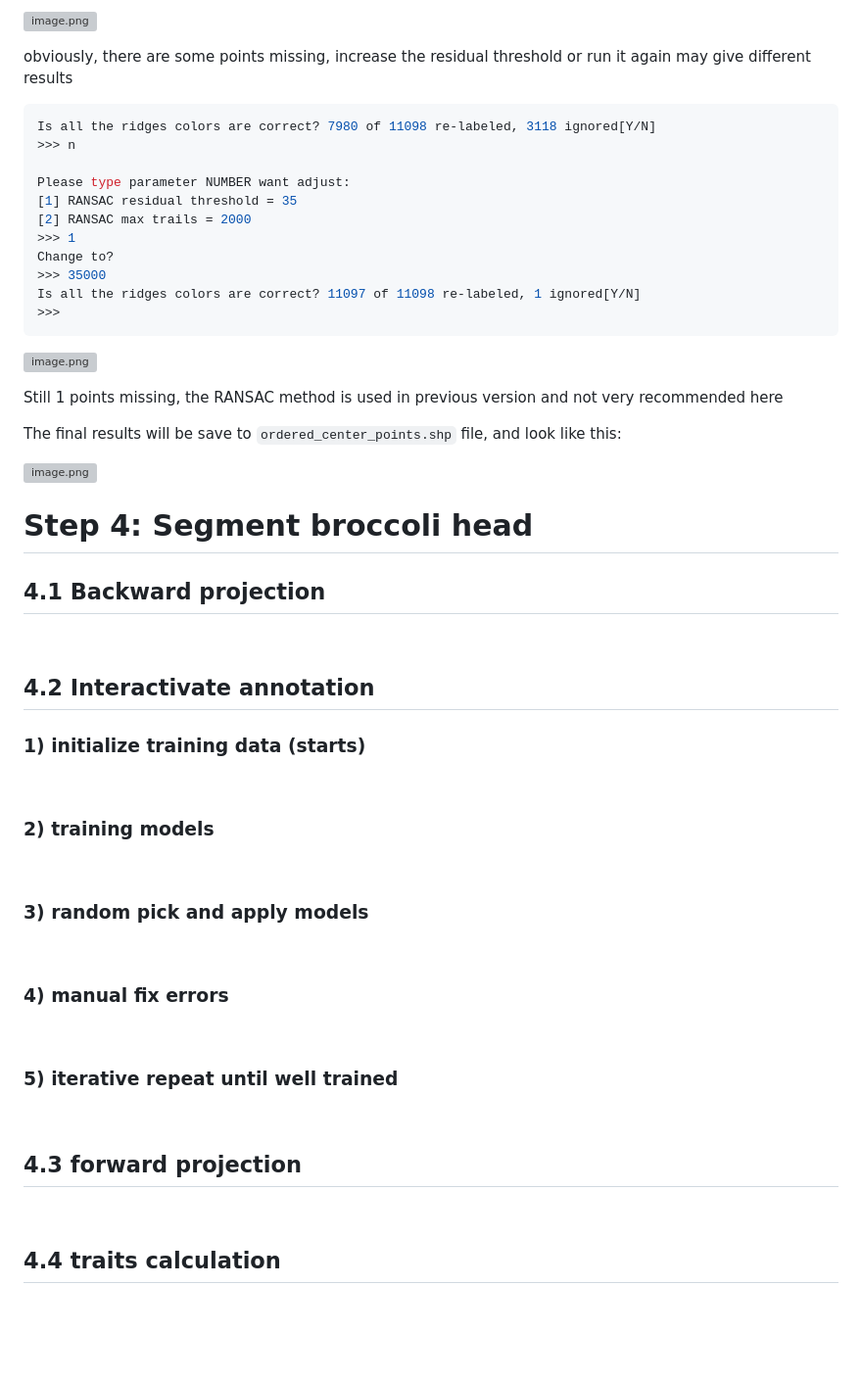
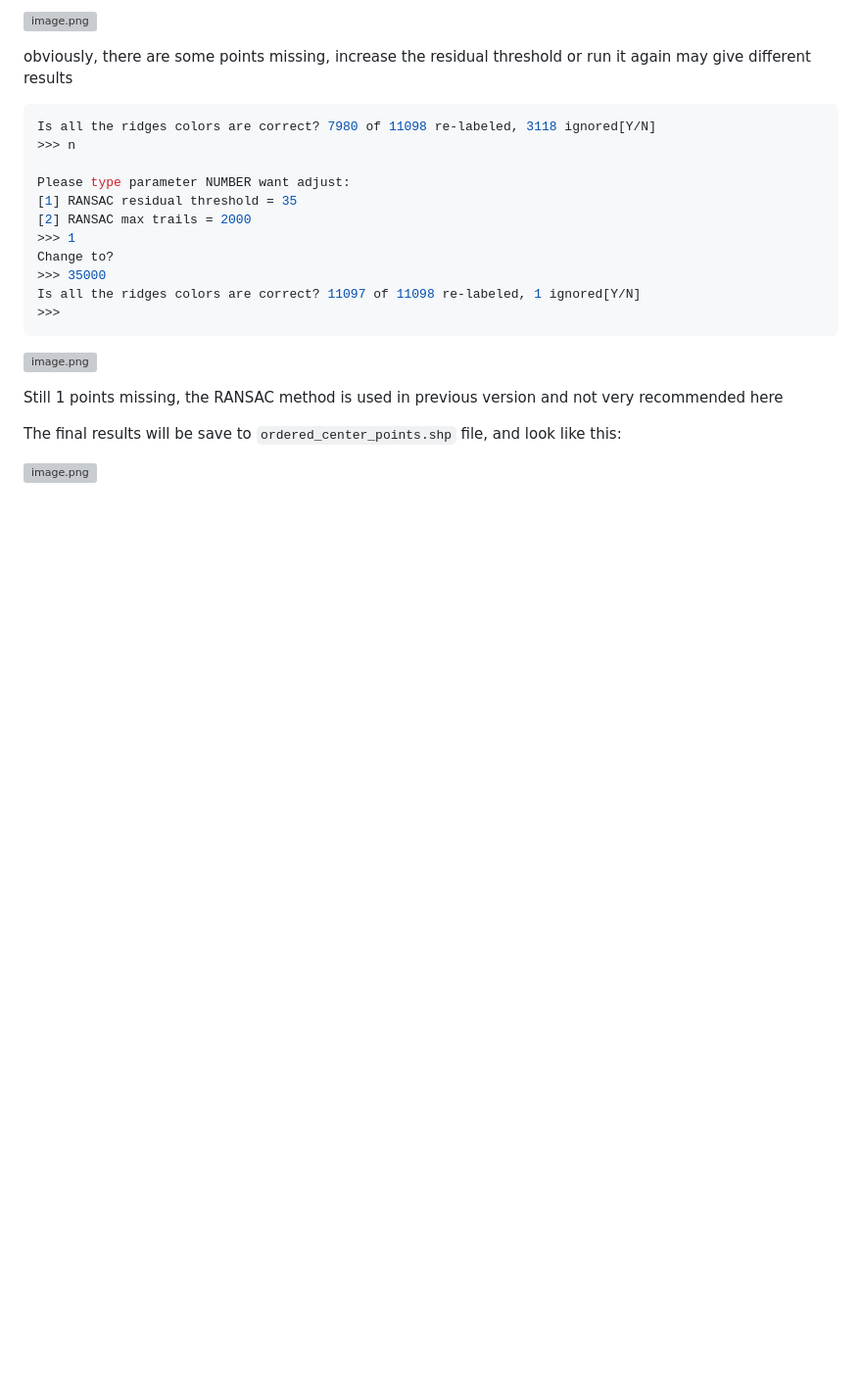
Before and after one commit to UTokyo-FieldPhenomics-Lab/UAVbroccoli, a Markdown page: 11_root_pos/readme.md, the part around the change. Shown at 98% size. GitHub-like rendering; blank space fills up the shorter version; grey boxes are pictures that could not be loaded.

```diff
--- a/11_root_pos/readme.md
+++ b/11_root_pos/readme.md
@@ -643,41 +643,3 @@ Still 1 points missing, the RANSAC method is used in previous version and not ve
 The final results will be save to `ordered_center_points.shp` file, and look like this:
 
 ![image.png](../assets/image-20220120224834-b82ti64.png)
-
-# Step 4: Segment broccoli head
-
-## 4.1 Backward projection
-
-‍
-
-## 4.2 Interactivate annotation
-
-### 1) initialize training data (starts)
-
-‍
-
-### 2) training models
-
-‍
-
-### 3) random pick and apply models
-
-‍
-
-### 4) manual fix errors
-
-‍
-
-### 5) iterative repeat until well trained
-
-‍
-
-## 4.3 forward projection
-
-‍
-
-## 4.4 traits calculation
-
-‍
-
-‍
```
Also changed, not shown: README.md (+2 -2 lines).
